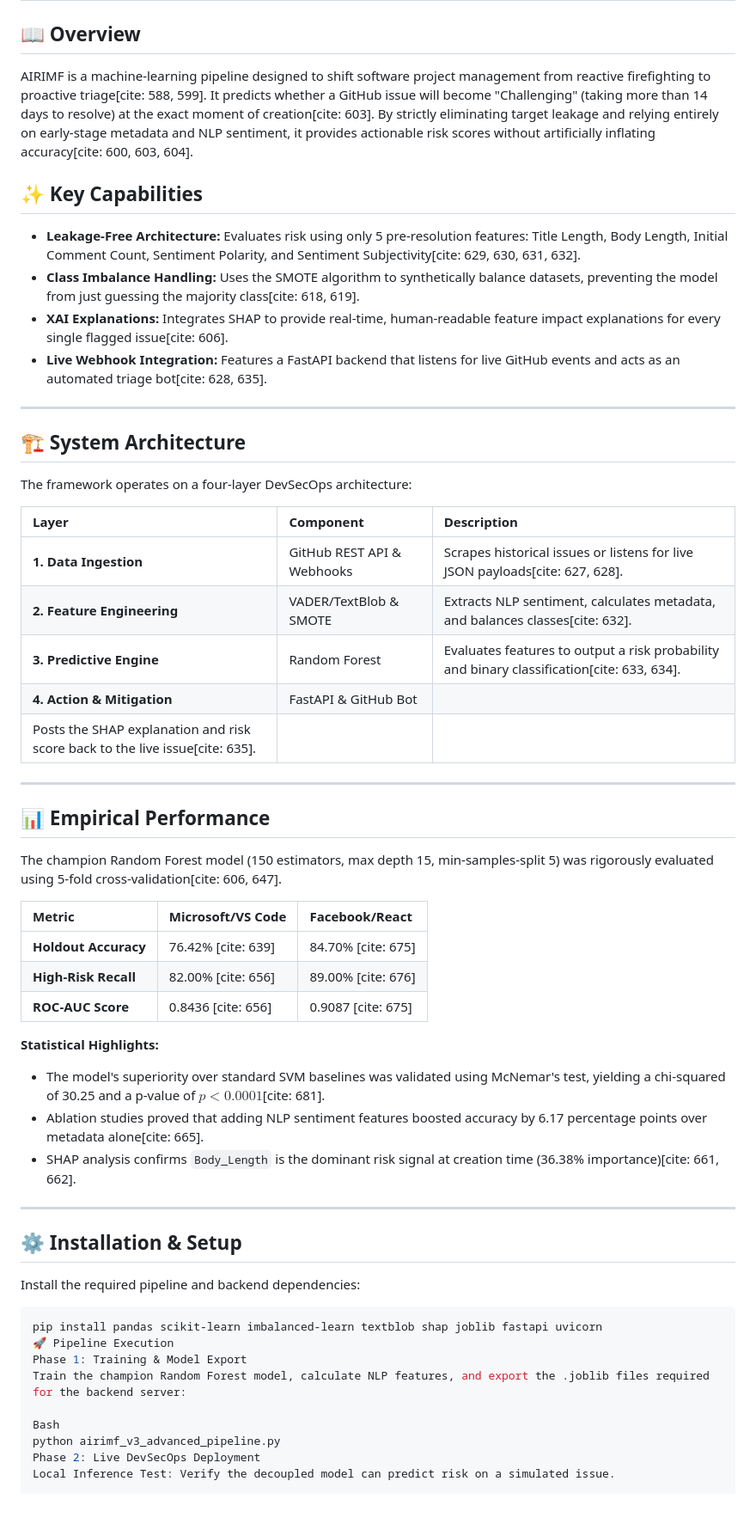
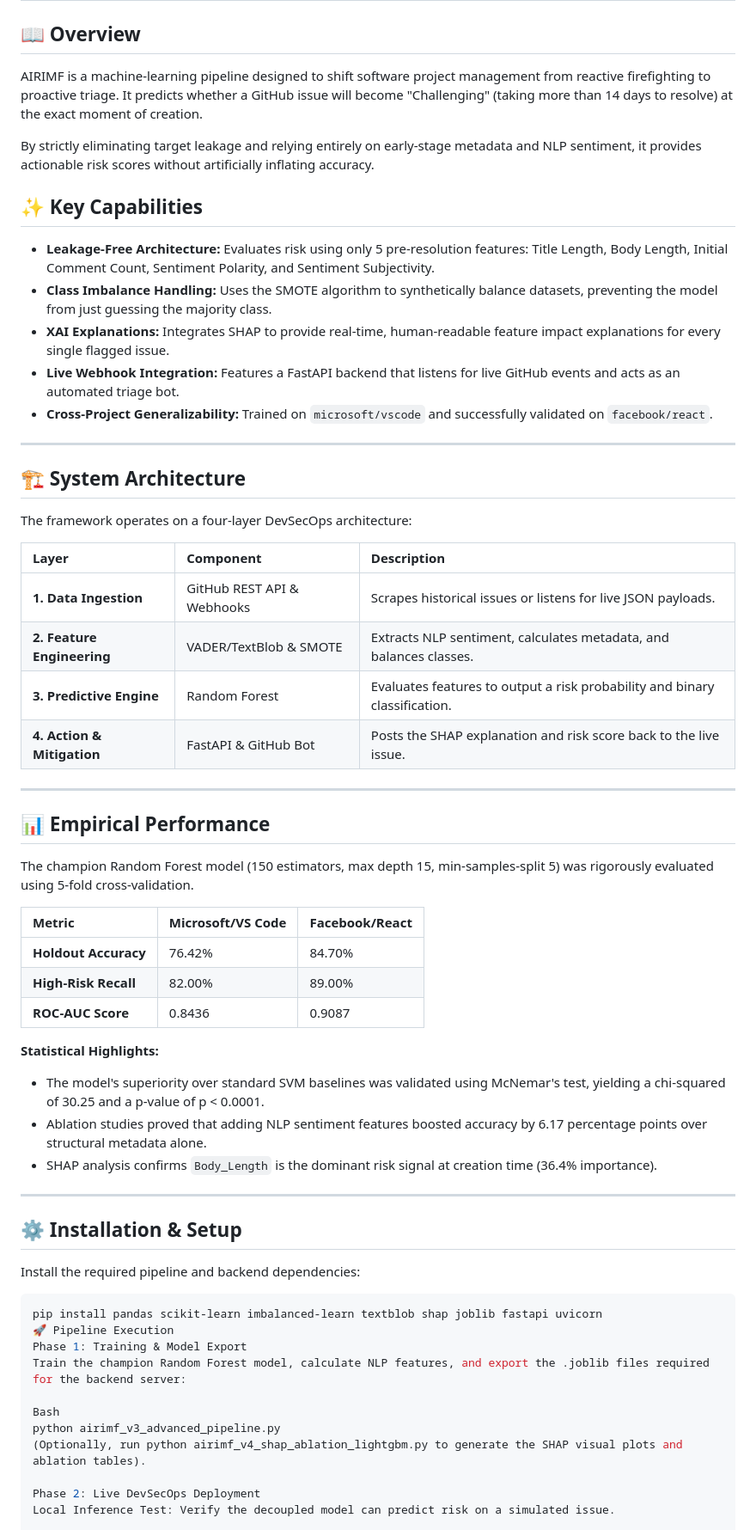
Before and after one commit to vinaykumarchowdary18/AIRIMF, a Markdown page: README.md, the part around the change. Shown at 86% size. Drawn GitHub-style; blank space fills up the shorter version.

```diff
--- a/README.md
+++ b/README.md
@@ -1,13 +1,16 @@
 # 🚀 AIRIMF: AI-Driven Risk Identification and Mitigation Framework
 
 ## 📖 Overview
-AIRIMF is a machine-learning pipeline designed to shift software project management from reactive firefighting to proactive triage[cite: 588, 599]. It predicts whether a GitHub issue will become "Challenging" (taking more than 14 days to resolve) at the exact moment of creation[cite: 603]. By strictly eliminating target leakage and relying entirely on early-stage metadata and NLP sentiment, it provides actionable risk scores without artificially inflating accuracy[cite: 600, 603, 604].
+AIRIMF is a machine-learning pipeline designed to shift software project management from reactive firefighting to proactive triage. It predicts whether a GitHub issue will become "Challenging" (taking more than 14 days to resolve) at the exact moment of creation.
+
+By strictly eliminating target leakage and relying entirely on early-stage metadata and NLP sentiment, it provides actionable risk scores without artificially inflating accuracy.
 
 ## ✨ Key Capabilities
-* **Leakage-Free Architecture:** Evaluates risk using only 5 pre-resolution features: Title Length, Body Length, Initial Comment Count, Sentiment Polarity, and Sentiment Subjectivity[cite: 629, 630, 631, 632].
-* **Class Imbalance Handling:** Uses the SMOTE algorithm to synthetically balance datasets, preventing the model from just guessing the majority class[cite: 618, 619].
-* **XAI Explanations:** Integrates SHAP to provide real-time, human-readable feature impact explanations for every single flagged issue[cite: 606].
-* **Live Webhook Integration:** Features a FastAPI backend that listens for live GitHub events and acts as an automated triage bot[cite: 628, 635].
+* **Leakage-Free Architecture:** Evaluates risk using only 5 pre-resolution features: Title Length, Body Length, Initial Comment Count, Sentiment Polarity, and Sentiment Subjectivity.
+* **Class Imbalance Handling:** Uses the SMOTE algorithm to synthetically balance datasets, preventing the model from just guessing the majority class.
+* **XAI Explanations:** Integrates SHAP to provide real-time, human-readable feature impact explanations for every single flagged issue.
+* **Live Webhook Integration:** Features a FastAPI backend that listens for live GitHub events and acts as an automated triage bot.
+* **Cross-Project Generalizability:** Trained on `microsoft/vscode` and successfully validated on `facebook/react`.
 
 ---
 
@@ -16,27 +19,26 @@ The framework operates on a four-layer DevSecOps architecture:
 
 | Layer | Component | Description |
 | :--- | :--- | :--- |
-| **1. Data Ingestion** | GitHub REST API & Webhooks | Scrapes historical issues or listens for live JSON payloads[cite: 627, 628]. |
-| **2. Feature Engineering** | VADER/TextBlob & SMOTE | Extracts NLP sentiment, calculates metadata, and balances classes[cite: 632]. |
-| **3. Predictive Engine** | Random Forest | Evaluates features to output a risk probability and binary classification[cite: 633, 634]. |
-| **4. Action & Mitigation** | FastAPI & GitHub Bot |
-Posts the SHAP explanation and risk score back to the live issue[cite: 635]. |
+| **1. Data Ingestion** | GitHub REST API & Webhooks | Scrapes historical issues or listens for live JSON payloads. |
+| **2. Feature Engineering** | VADER/TextBlob & SMOTE | Extracts NLP sentiment, calculates metadata, and balances classes. |
+| **3. Predictive Engine** | Random Forest | Evaluates features to output a risk probability and binary classification. |
+| **4. Action & Mitigation** | FastAPI & GitHub Bot | Posts the SHAP explanation and risk score back to the live issue. |
 
 ---
 
 ## 📊 Empirical Performance
-The champion Random Forest model (150 estimators, max depth 15, min-samples-split 5) was rigorously evaluated using 5-fold cross-validation[cite: 606, 647].
+The champion Random Forest model (150 estimators, max depth 15, min-samples-split 5) was rigorously evaluated using 5-fold cross-validation.
 
 | Metric | Microsoft/VS Code | Facebook/React |
 | :--- | :--- | :--- |
-| **Holdout Accuracy** | 76.42% [cite: 639] |84.70% [cite: 675] |
-| **High-Risk Recall** | 82.00% [cite: 656] | 89.00% [cite: 676] |
-| **ROC-AUC Score** | 0.8436 [cite: 656] | 0.9087 [cite: 675] |
+| **Holdout Accuracy** | 76.42% | 84.70% |
+| **High-Risk Recall** | 82.00% | 89.00% |
+| **ROC-AUC Score** | 0.8436 | 0.9087 |
 
 **Statistical Highlights:**
-* The model's superiority over standard SVM baselines was validated using McNemar's test, yielding a chi-squared of 30.25 and a p-value of $p < 0.0001$[cite: 681].
-* Ablation studies proved that adding NLP sentiment features boosted accuracy by 6.17 percentage points over metadata alone[cite: 665].
-* SHAP analysis confirms `Body_Length` is the dominant risk signal at creation time (36.38% importance)[cite: 661, 662].
+* The model's superiority over standard SVM baselines was validated using McNemar's test, yielding a chi-squared of 30.25 and a p-value of p < 0.0001.
+* Ablation studies proved that adding NLP sentiment features boosted accuracy by 6.17 percentage points over structural metadata alone.
+* SHAP analysis confirms `Body_Length` is the dominant risk signal at creation time (36.4% importance).
 
 ---
 
@@ -51,6 +53,8 @@ Train the champion Random Forest model, calculate NLP features, and export the .
 
 Bash
 python airimf_v3_advanced_pipeline.py
+(Optionally, run python airimf_v4_shap_ablation_lightgbm.py to generate the SHAP visual plots and ablation tables).
+
 Phase 2: Live DevSecOps Deployment
 Local Inference Test: Verify the decoupled model can predict risk on a simulated issue.
 
```
